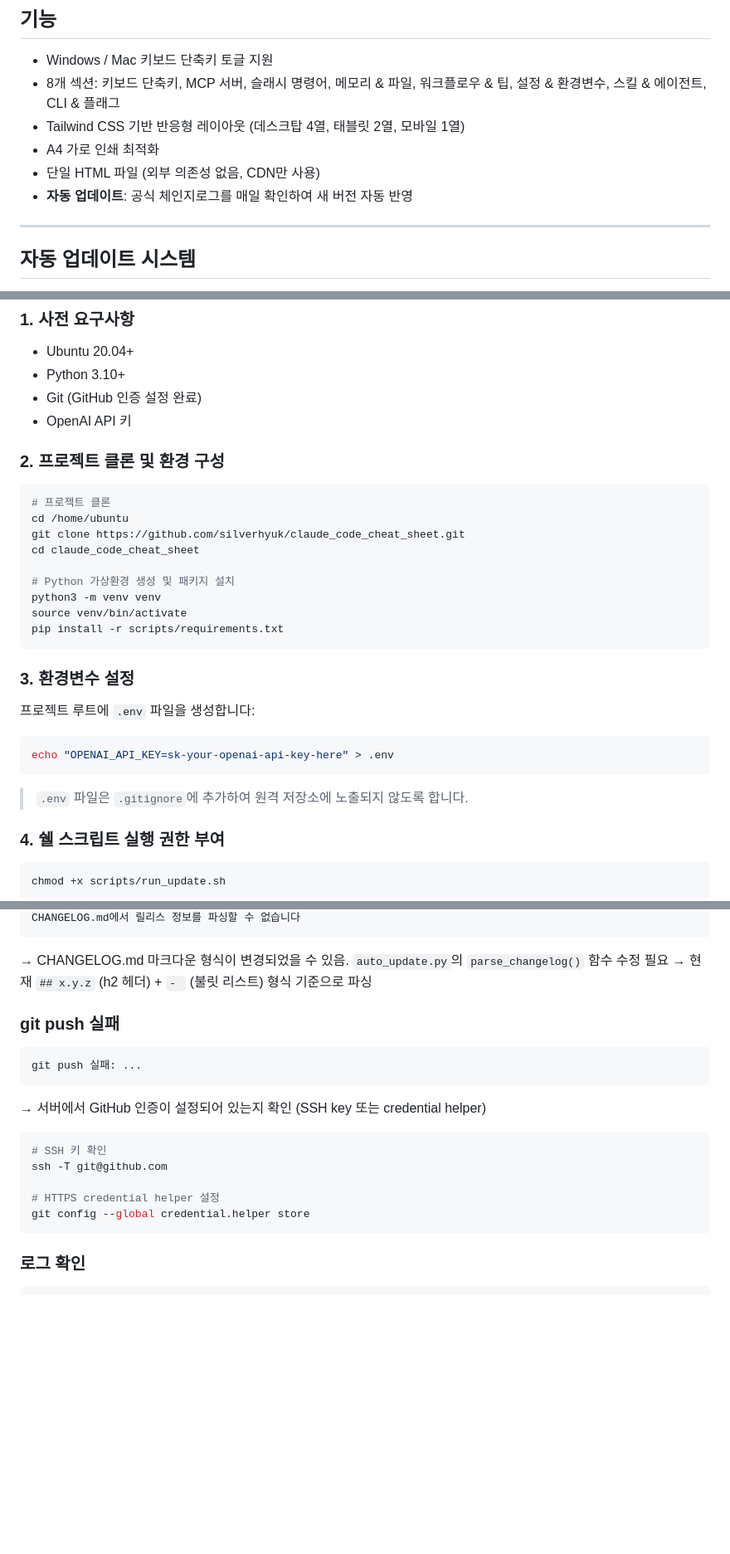
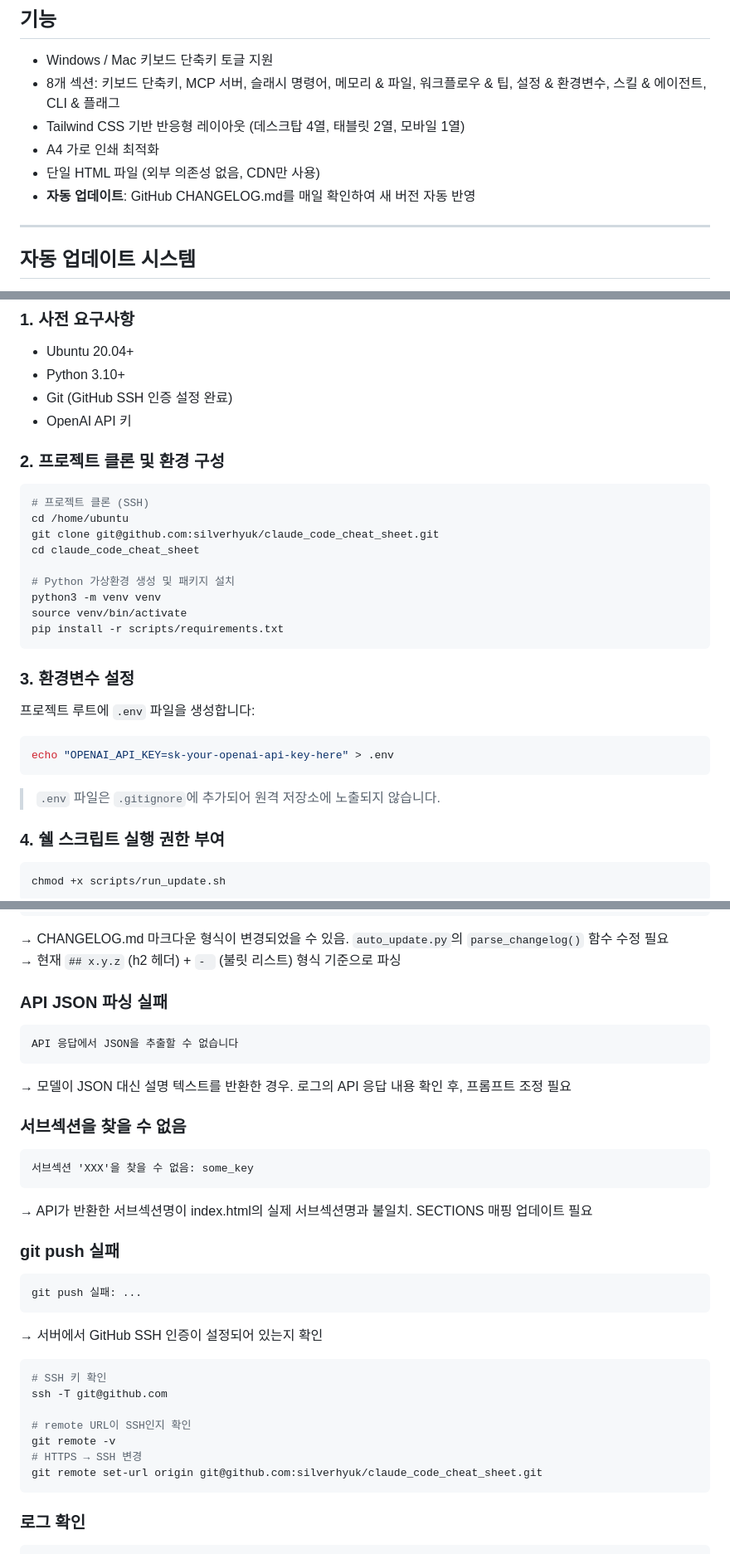
Before and after one commit to silverhyuk/claude_code_cheat_sheet, a Markdown page: README.md, 3 parts joined by grey strips. Shown at 83% size. Rendered like a GitHub page; blank space fills up the shorter version.

````diff
--- a/README.md
+++ b/README.md
@@ -9,7 +9,7 @@ Claude Code의 모든 키보드 단축키, 슬래시 명령어, CLI 플래그,
 - Tailwind CSS 기반 반응형 레이아웃 (데스크탑 4열, 태블릿 2열, 모바일 1열)
 - A4 가로 인쇄 최적화
 - 단일 HTML 파일 (외부 의존성 없음, CDN만 사용)
-- **자동 업데이트**: 공식 체인지로그를 매일 확인하여 새 버전 자동 반영
+- **자동 업데이트**: GitHub CHANGELOG.md를 매일 확인하여 새 버전 자동 반영
 
 ---
 
@@ -96,15 +137,15 @@ claude_code_cheat_sheet/
 
 - Ubuntu 20.04+
 - Python 3.10+
-- Git (GitHub 인증 설정 완료)
+- Git (GitHub SSH 인증 설정 완료)
 - OpenAI API 키
 
 ### 2. 프로젝트 클론 및 환경 구성
 
 ```bash
-# 프로젝트 클론
+# 프로젝트 클론 (SSH)
 cd /home/ubuntu
-git clone https://github.com/silverhyuk/claude_code_cheat_sheet.git
+git clone git@github.com:silverhyuk/claude_code_cheat_sheet.git
 cd claude_code_cheat_sheet
 
 # Python 가상환경 생성 및 패키지 설치
@@ -121,7 +162,7 @@ pip install -r scripts/requirements.txt
 echo "OPENAI_API_KEY=sk-your-openai-api-key-here" > .env
 ```
 
-> `.env` 파일은 `.gitignore`에 추가하여 원격 저장소에 노출되지 않도록 합니다.
+> `.env` 파일은 `.gitignore`에 추가되어 원격 저장소에 노출되지 않습니다.
 
 ### 4. 쉘 스크립트 실행 권한 부여
 
@@ -200,20 +241,38 @@ CHANGELOG.md에서 릴리스 정보를 파싱할 수 없습니다
 → CHANGELOG.md 마크다운 형식이 변경되었을 수 있음. `auto_update.py`의 `parse_changelog()` 함수 수정 필요
 → 현재 `## x.y.z` (h2 헤더) + `- ` (불릿 리스트) 형식 기준으로 파싱
 
+### API JSON 파싱 실패
+
+```
+API 응답에서 JSON을 추출할 수 없습니다
+```
+
+→ 모델이 JSON 대신 설명 텍스트를 반환한 경우. 로그의 API 응답 내용 확인 후, 프롬프트 조정 필요
+
+### 서브섹션을 찾을 수 없음
+
+```
+서브섹션 'XXX'을 찾을 수 없음: some_key
+```
+
+→ API가 반환한 서브섹션명이 index.html의 실제 서브섹션명과 불일치. SECTIONS 매핑 업데이트 필요
+
 ### git push 실패
 
 ```
 git push 실패: ...
 ```
 
-→ 서버에서 GitHub 인증이 설정되어 있는지 확인 (SSH key 또는 credential helper)
+→ 서버에서 GitHub SSH 인증이 설정되어 있는지 확인
 
 ```bash
 # SSH 키 확인
 ssh -T git@github.com
 
-# HTTPS credential helper 설정
-git config --global credential.helper store
+# remote URL이 SSH인지 확인
+git remote -v
+# HTTPS → SSH 변경
+git remote set-url origin git@github.com:silverhyuk/claude_code_cheat_sheet.git
 ```
 
 ### 로그 확인
````
Also changed, not shown: other parts of README.md (+49 -8 lines).
